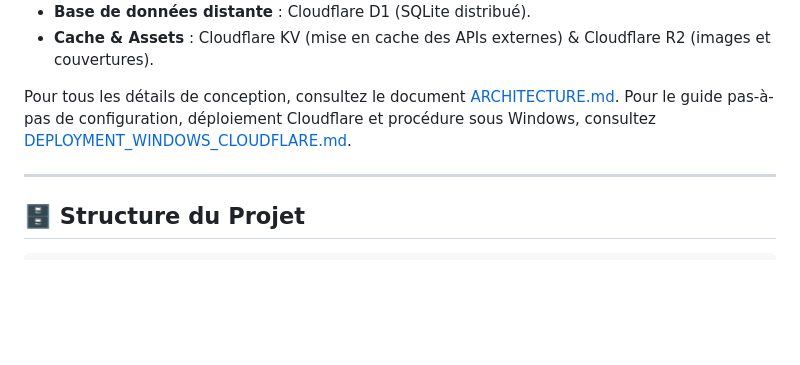
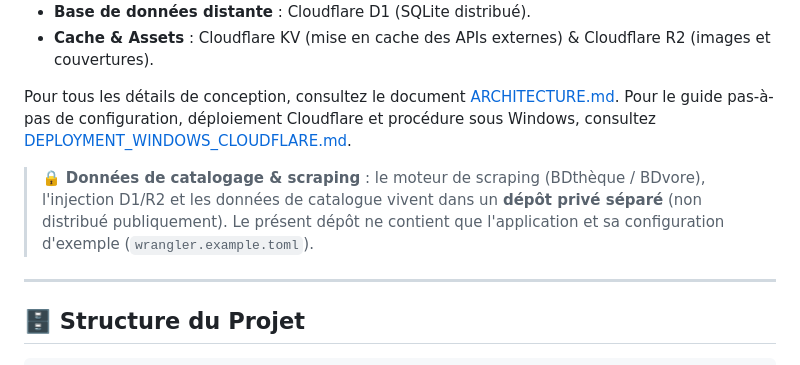
Before and after one commit to Geoff1805/Bullix, a Markdown page: README.md, the part around the change. GitHub-like rendering; blank space fills up the shorter version.

Commit message:
docs: mention explicite que les données de catalogage et le scraping vivent dans un dépôt privé séparé (non 404 pour le public)

```diff
--- a/README.md
+++ b/README.md
@@ -48,6 +48,8 @@ Bullix résout les problèmes quotidiens des passionnés de BD :
 Pour tous les détails de conception, consultez le document [ARCHITECTURE.md](ARCHITECTURE.md).
 Pour le guide pas-à-pas de configuration, déploiement Cloudflare et procédure sous Windows, consultez [DEPLOYMENT_WINDOWS_CLOUDFLARE.md](DEPLOYMENT_WINDOWS_CLOUDFLARE.md).
 
+> 🔒 **Données de catalogage & scraping** : le moteur de scraping (BDthèque / BDvore), l'injection D1/R2 et les données de catalogue vivent dans un **dépôt privé séparé** (non distribué publiquement). Le présent dépôt ne contient que l'application et sa configuration d'exemple (`wrangler.example.toml`).
+
 ---
 
 ## 🗄️ Structure du Projet
```
